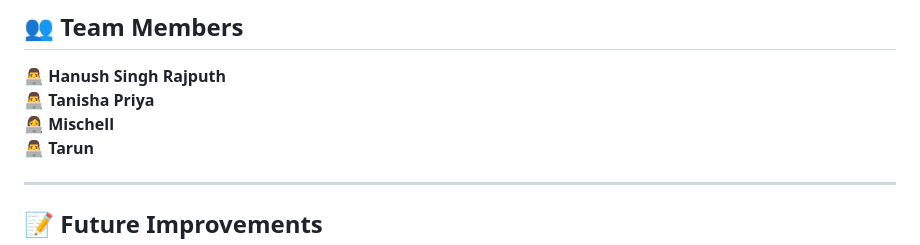
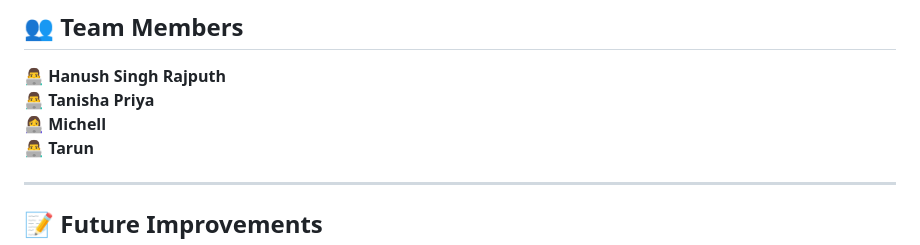
Before and after one commit to hanushrajputh/GoogleSolutionChallenge, a Markdown page: README.md, the part around the change. GitHub-like rendering.

```diff
--- a/README.md
+++ b/README.md
@@ -104,7 +104,7 @@ Teaching is **more than just grading papers**—educators need to provide **pers
 
 👨‍💻 **Hanush Singh Rajputh**
 👨‍💻 **Tanisha Priya**
-👩‍💻 **Mischell**
+👩‍💻 **Michell**
 👨‍💻 **Tarun**
 
 ---
```
